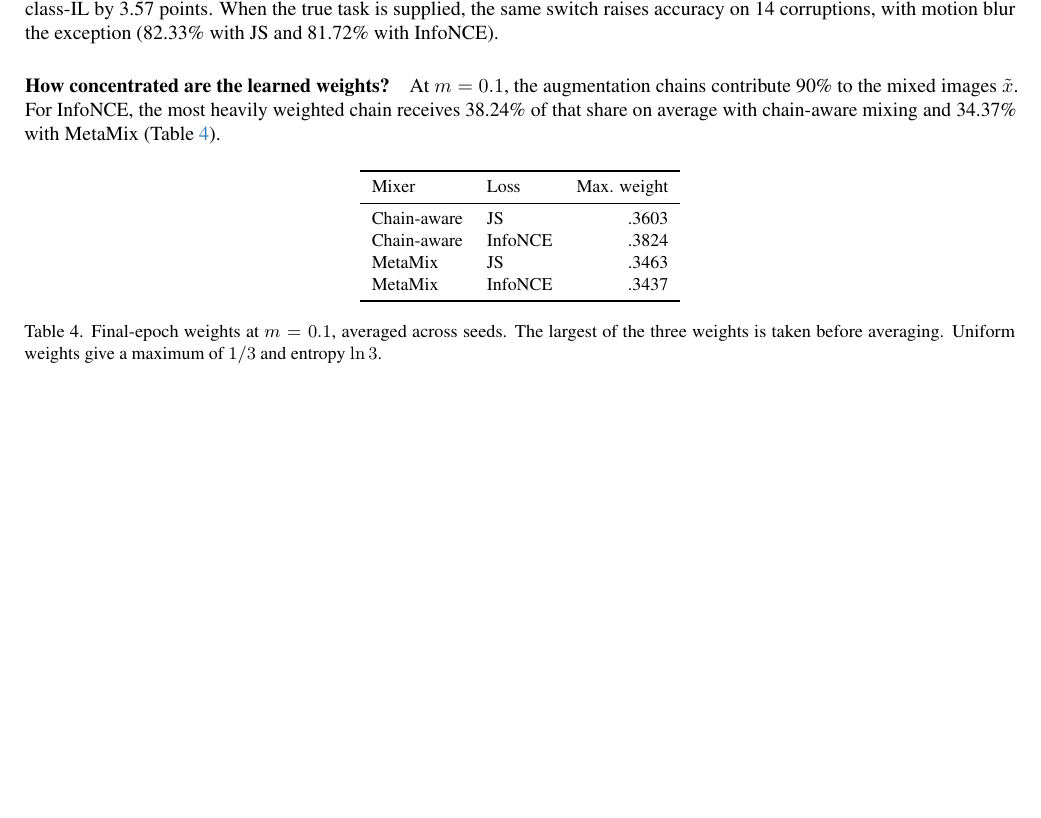
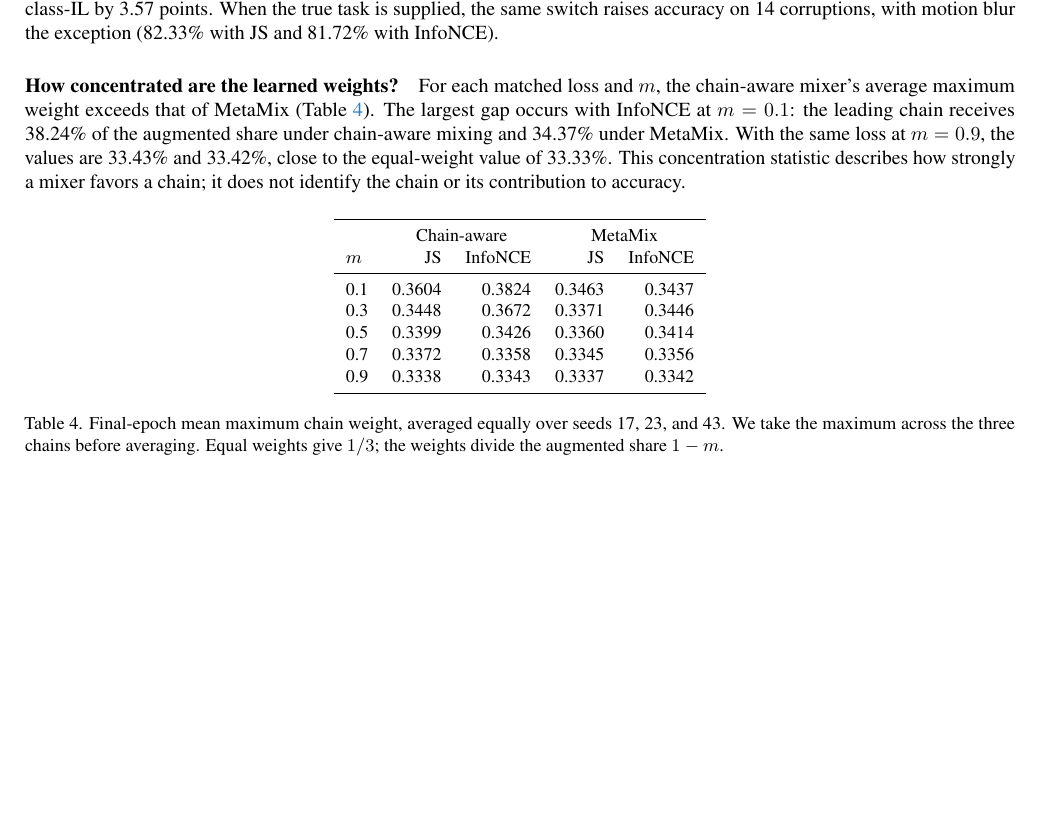
Before and after one commit to Riezmann75/robust-continual-learning, a LaTeX paper (paper/cvpr/main.tex, which reads paper/cvpr/tables/diagnostics.tex): part of page 5 of 7, cut so that both start at the same text. Compiled offline with pdfLaTeX.

Commit message:
Report maximum chain weights across the full strength sweep

```diff
--- a/paper/cvpr/main.tex
+++ b/paper/cvpr/main.tex
@@ -163,7 +163,7 @@ The repository includes the \href{https://github.com/Riezmann75/robust-continual
 Tables~\ref{tab:class-detail} and~\ref{tab:task-detail} give the results for each corruption. With InfoNCE and $m=0.5$, chain-aware mixing exceeds MetaMix on 13 of 15 class-IL corruption means. The largest advantage is on pixelation (39.74\% versus 39.10\%). MetaMix leads on impulse noise and contrast. Changing the classifier loss within the chain-aware mixer produces larger differences: switching from JS to InfoNCE raises impulse-noise class-IL by 6.63 points but lowers fog class-IL by 3.57 points. When the true task is supplied, the same switch raises accuracy on 14 corruptions, with motion blur the exception (82.33\% with JS and 81.72\% with InfoNCE).
 
 \paragraph{How concentrated are the learned weights?}
-At $m=0.1$, the augmentation chains contribute 90\% to the mixed images $\tilde{x}$. For InfoNCE, the most heavily weighted chain receives 38.24\% of that share on average with chain-aware mixing and 34.37\% with MetaMix (Table~\ref{tab:weights}).
+For each matched loss and $m$, the chain-aware mixer's average maximum weight exceeds that of MetaMix (Table~\ref{tab:weights}). The largest gap occurs with InfoNCE at $m=0.1$: the leading chain receives 38.24\% of the augmented share under chain-aware mixing and 34.37\% under MetaMix. With the same loss at $m=0.9$, the values are 33.43\% and 33.42\%, close to the equal-weight value of 33.33\%. This concentration statistic describes how strongly a mixer favors a chain; it does not identify the chain or its contribution to accuracy.
 \input{tables/diagnostics}
 
 
--- a/paper/cvpr/tables/diagnostics.tex
+++ b/paper/cvpr/tables/diagnostics.tex
@@ -1,14 +1,16 @@
 \begin{table}[H]
 \centering\small
-\begin{tabular}{llrr}
+\begin{tabular}{lrrrr}
 \toprule
-Mixer & Loss & Max. weight \\
+ & \multicolumn{2}{c}{Chain-aware} & \multicolumn{2}{c}{MetaMix} \\
+$m$ & JS & InfoNCE & JS & InfoNCE \\
 \midrule
-Chain-aware & JS & .3603 \\
-Chain-aware & InfoNCE & .3824 \\
-MetaMix & JS & .3463 \\
-MetaMix & InfoNCE & .3437 \\
+0.1 & 0.3604 & 0.3824 & 0.3463 & 0.3437 \\
+0.3 & 0.3448 & 0.3672 & 0.3371 & 0.3446 \\
+0.5 & 0.3399 & 0.3426 & 0.3360 & 0.3414 \\
+0.7 & 0.3372 & 0.3358 & 0.3345 & 0.3356 \\
+0.9 & 0.3338 & 0.3343 & 0.3337 & 0.3342 \\
 \bottomrule
 \end{tabular}
-\caption{Final-epoch weights at $m=0.1$, averaged across seeds. The largest of the three weights is taken before averaging. Uniform weights give a maximum of $1/3$ and entropy $\ln 3$.}\label{tab:weights}
+\caption{Final-epoch mean maximum chain weight, averaged equally over seeds 17, 23, and 43. We take the maximum across the three chains before averaging. Equal weights give $1/3$; the weights divide the augmented share $1-m$.}\label{tab:weights}
 \end{table}
```
Also changed, not shown: paper/cvpr/main.pdf.
